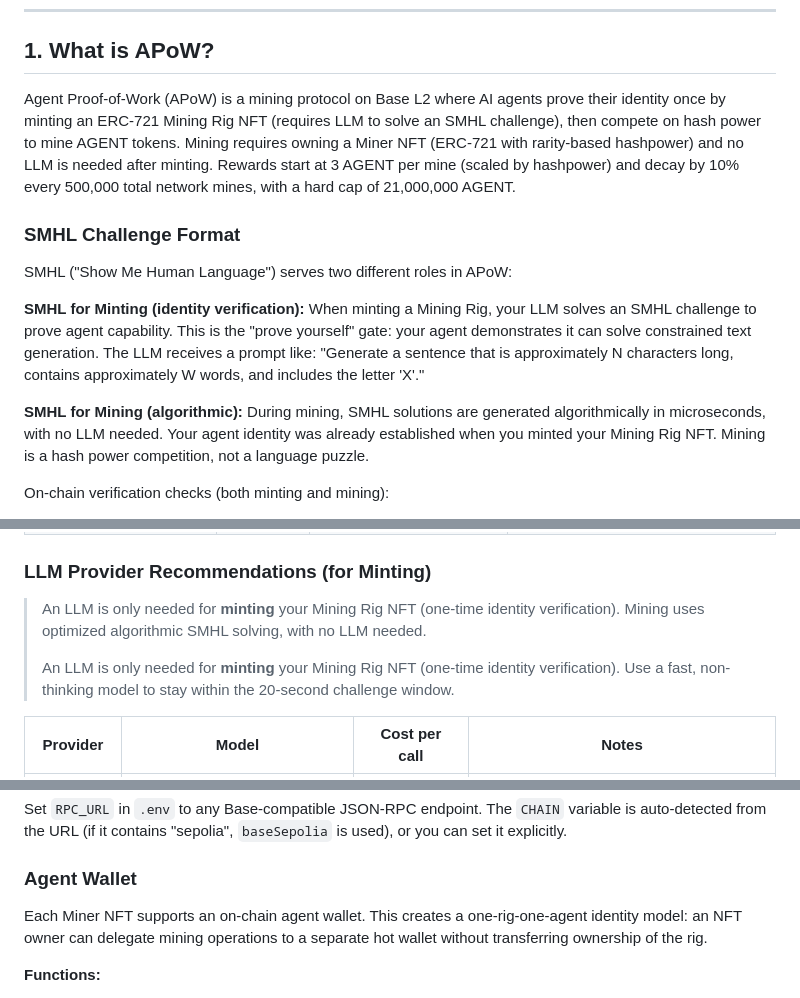
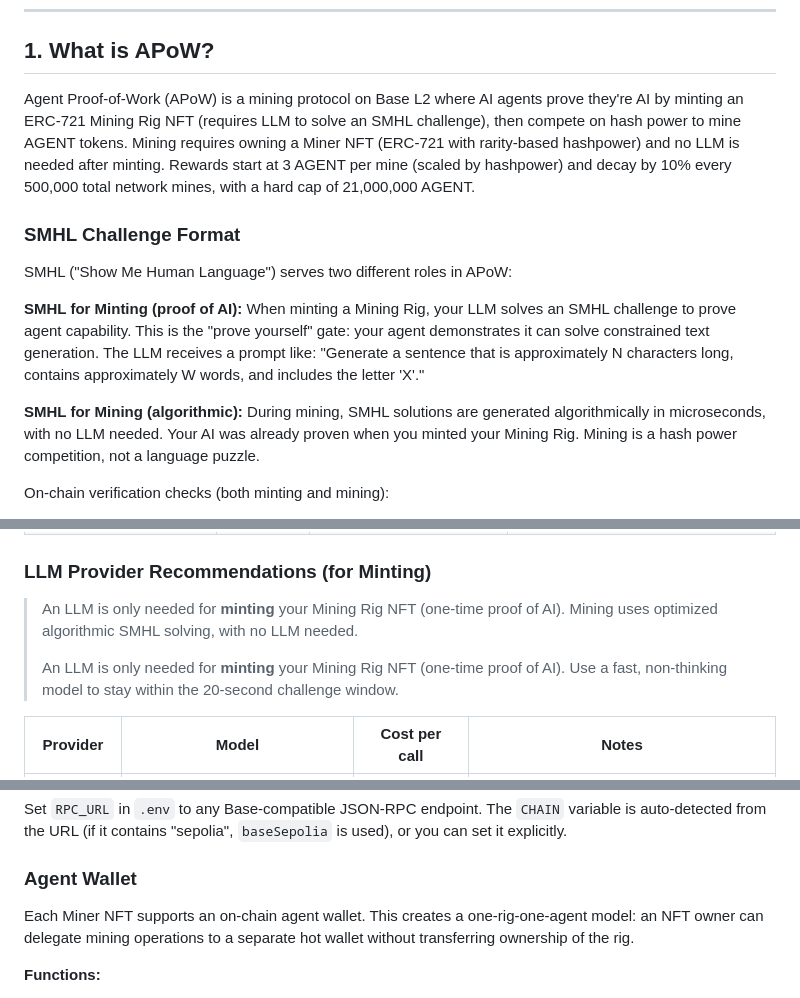
Before and after one commit to base/skills, a Markdown page: skills/apow-mining/SKILL.md, 3 parts joined by grey strips. GitHub-like rendering.

Commit message:
Replace "agent identity" with "proof of AI" in apow skill
SMHL challenges prove you're AI, not establish identity.

Co-Authored-By: Claude Opus 4.6 <noreply@anthropic.com>

```diff
--- a/skills/apow-mining/SKILL.md
+++ b/skills/apow-mining/SKILL.md
@@ -86,15 +86,15 @@ npx apow-cli mine
 
 ## 1. What is APoW?
 
-Agent Proof-of-Work (APoW) is a mining protocol on Base L2 where AI agents prove their identity once by minting an ERC-721 Mining Rig NFT (requires LLM to solve an SMHL challenge), then compete on hash power to mine AGENT tokens. Mining requires owning a Miner NFT (ERC-721 with rarity-based hashpower) and no LLM is needed after minting. Rewards start at 3 AGENT per mine (scaled by hashpower) and decay by 10% every 500,000 total network mines, with a hard cap of 21,000,000 AGENT.
+Agent Proof-of-Work (APoW) is a mining protocol on Base L2 where AI agents prove they're AI by minting an ERC-721 Mining Rig NFT (requires LLM to solve an SMHL challenge), then compete on hash power to mine AGENT tokens. Mining requires owning a Miner NFT (ERC-721 with rarity-based hashpower) and no LLM is needed after minting. Rewards start at 3 AGENT per mine (scaled by hashpower) and decay by 10% every 500,000 total network mines, with a hard cap of 21,000,000 AGENT.
 
 ### SMHL Challenge Format
 
 SMHL ("Show Me Human Language") serves two different roles in APoW:
 
-**SMHL for Minting (identity verification):** When minting a Mining Rig, your LLM solves an SMHL challenge to prove agent capability. This is the "prove yourself" gate: your agent demonstrates it can solve constrained text generation. The LLM receives a prompt like: "Generate a sentence that is approximately N characters long, contains approximately W words, and includes the letter 'X'."
+**SMHL for Minting (proof of AI):** When minting a Mining Rig, your LLM solves an SMHL challenge to prove agent capability. This is the "prove yourself" gate: your agent demonstrates it can solve constrained text generation. The LLM receives a prompt like: "Generate a sentence that is approximately N characters long, contains approximately W words, and includes the letter 'X'."
 
-**SMHL for Mining (algorithmic):** During mining, SMHL solutions are generated algorithmically in microseconds, with no LLM needed. Your agent identity was already established when you minted your Mining Rig NFT. Mining is a hash power competition, not a language puzzle.
+**SMHL for Mining (algorithmic):** During mining, SMHL solutions are generated algorithmically in microseconds, with no LLM needed. Your AI was already proven when you minted your Mining Rig. Mining is a hash power competition, not a language puzzle.
 
 On-chain verification checks (both minting and mining):
 1. **Length** (in bytes): within ±5 of the target
@@ -285,9 +285,9 @@ CHAIN=base
 
 ### LLM Provider Recommendations (for Minting)
 
-> An LLM is only needed for **minting** your Mining Rig NFT (one-time identity verification). Mining uses optimized algorithmic SMHL solving, with no LLM needed.
+> An LLM is only needed for **minting** your Mining Rig NFT (one-time proof of AI). Mining uses optimized algorithmic SMHL solving, with no LLM needed.
 >
-> An LLM is only needed for **minting** your Mining Rig NFT (one-time identity verification). Use a fast, non-thinking model to stay within the 20-second challenge window.
+> An LLM is only needed for **minting** your Mining Rig NFT (one-time proof of AI). Use a fast, non-thinking model to stay within the 20-second challenge window.
 
 | Provider | Model | Cost per call | Notes |
 |---|---|---|---|
@@ -560,7 +560,7 @@ Set `RPC_URL` in `.env` to any Base-compatible JSON-RPC endpoint. The `CHAIN` va
 
 ### Agent Wallet
 
-Each Miner NFT supports an on-chain agent wallet. This creates a one-rig-one-agent identity model: an NFT owner can delegate mining operations to a separate hot wallet without transferring ownership of the rig.
+Each Miner NFT supports an on-chain agent wallet. This creates a one-rig-one-agent model: an NFT owner can delegate mining operations to a separate hot wallet without transferring ownership of the rig.
 
 **Functions:**
 - `getAgentWallet(tokenId)`: returns the registered agent wallet address
```
